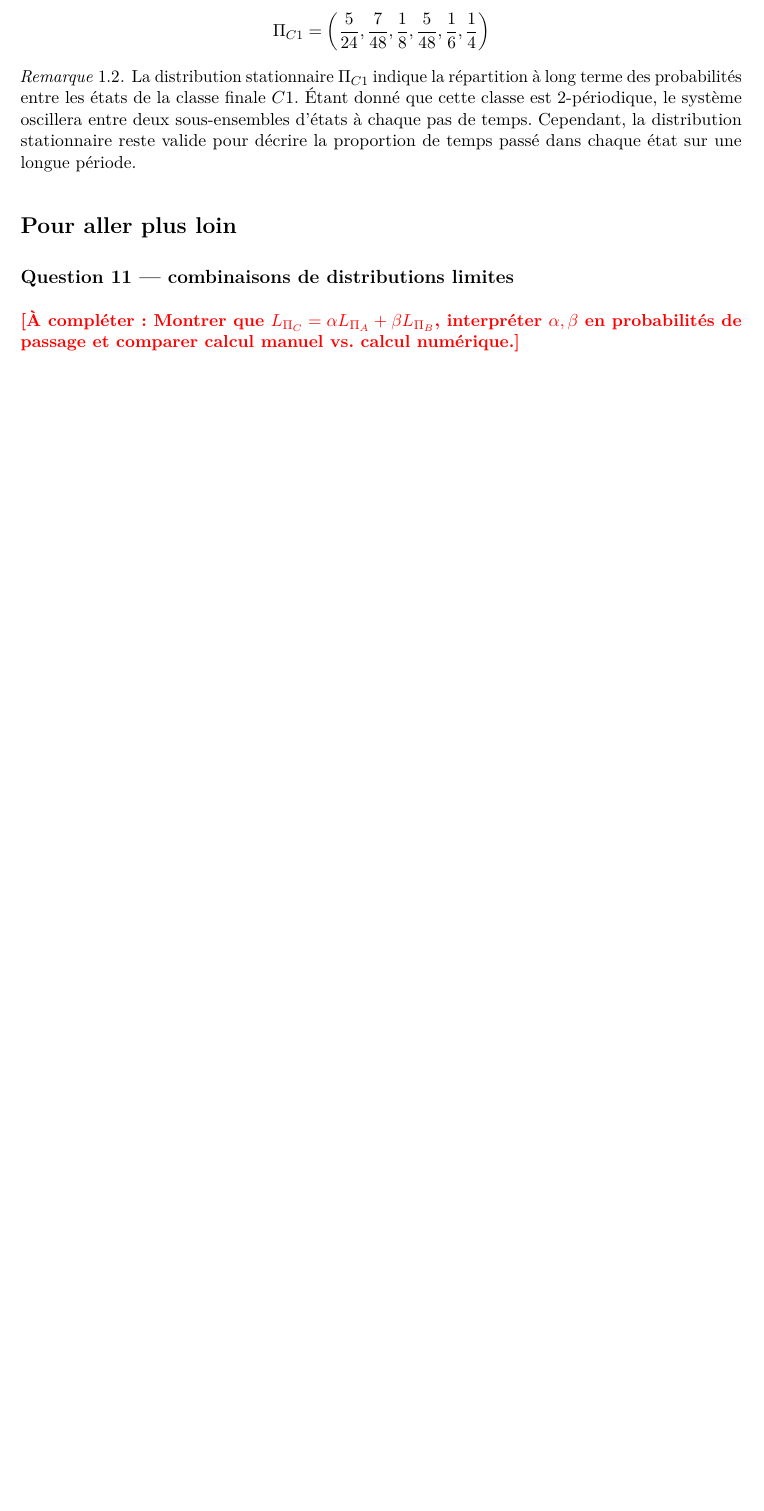
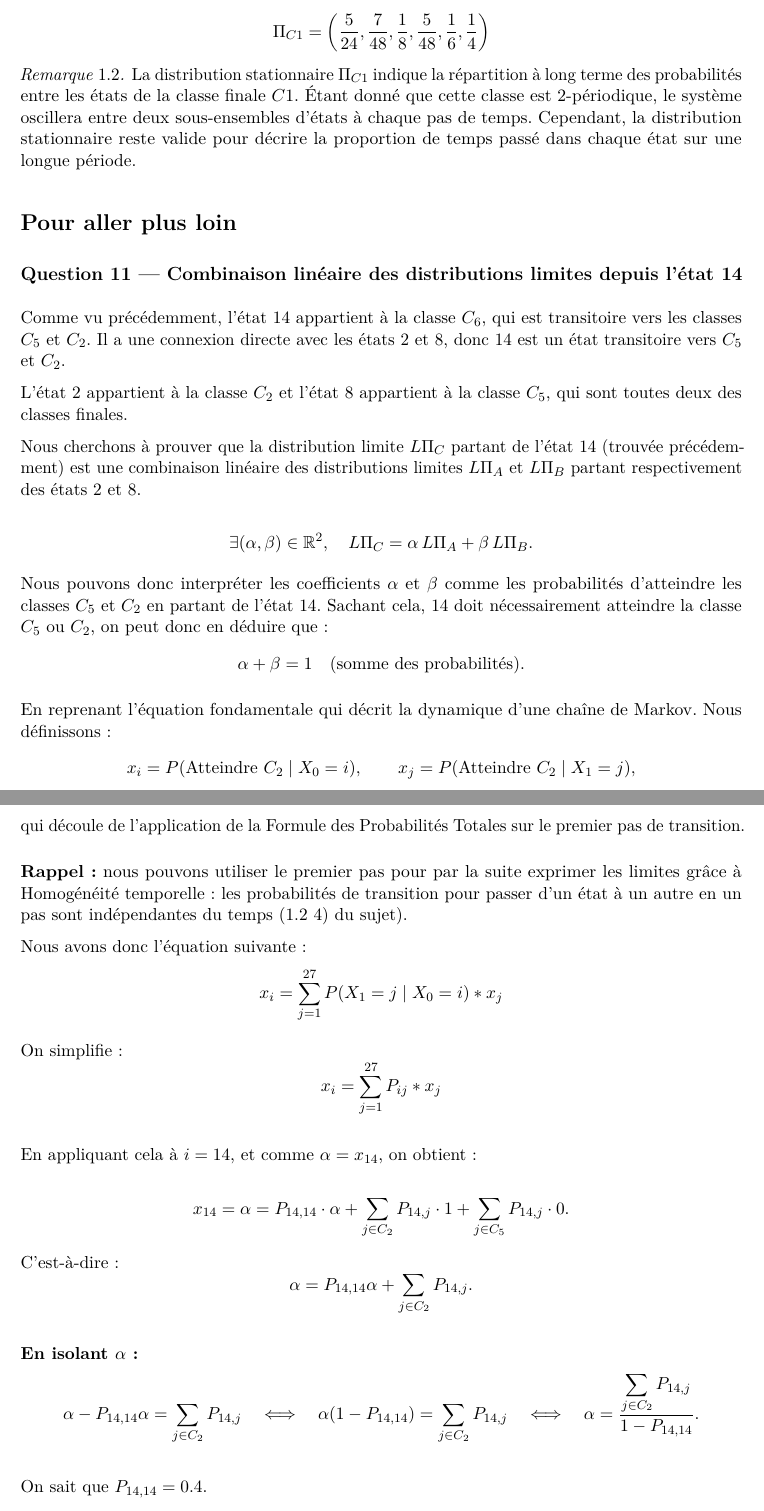
Before and after one commit to Tezay/markov-limit-distributions, a LaTeX paper (main.tex, which reads tex/04_extended.tex): part of page 19 of 26 before the commit and two parts of pages 19 and 20 of 28 after it, the two joined at a grey line, cut so that both start at the same text, the shorter picture padded with empty space. Compiled offline with pdfLaTeX.

Commit message:
ajout de la question 11

```diff
--- a/tex/04_extended.tex
+++ b/tex/04_extended.tex
@@ -2,7 +2,81 @@
 \phantomsection
 \addcontentsline{toc}{section}{Pour aller plus loin}
 
-\subsection*{Question 11 — combinaisons de distributions limites}
+\subsection*{Question 11 — Combinaison linéaire des distributions limites depuis l’état 14}
 \phantomsection
-\addcontentsline{toc}{subsection}{Question 11 — combinaisons de distributions limites}
-\placeholder{Montrer que \(L_{\Pi_C} = \alpha L_{\Pi_A} + \beta L_{\Pi_B}\), interpréter \(\alpha,\beta\) en probabilités de passage et comparer calcul manuel vs. calcul numérique.}
+\addcontentsline{toc}{subsection}{Question 11 — Combinaison linéaire des distributions limites depuis l’état 14}
+
+Comme vu précédemment, l’état \(14\) appartient à la classe \(C_6\), qui est transitoire vers les classes \(C_5\) et \(C_2\).
+Il a une connexion directe avec les états \(2\) et \(8\), donc \(14\) est un état transitoire vers \(C_5\) et \(C_2\).
+
+L’état \(2\) appartient à la classe \(C_2\) et l’état \(8\) appartient à la classe \(C_5\), qui sont toutes deux des classes finales.
+
+Nous cherchons à prouver que la distribution limite \(L\Pi_C\) partant de l’état \(14\) (trouvée précédemment) est une combinaison linéaire des distributions limites \(L\Pi_A\) et \(L\Pi_B\) partant respectivement des états \(2\) et \(8\).
+
+\[
+\exists (\alpha,\beta) \in \mathbb{R}^2,\quad L\Pi_C = \alpha\,L\Pi_A + \beta\,L\Pi_B.
+\]
+
+Nous pouvons donc interpréter les coefficients \(\alpha\) et \(\beta\) comme les probabilités d’atteindre les
+classes \(C_5\) et \(C_2\) en partant de l’état \(14\).
+Sachant cela, \(14\) doit nécessairement atteindre la classe \(C_5\) ou \(C_2\), on peut donc en déduire
+que :
+\[
+\alpha + \beta = 1 \quad \text{(somme des probabilités).}
+\]
+
+En reprenant l’équation fondamentale qui décrit la dynamique d’une chaîne de Markov.
+Nous définissons :
+\[
+x_i = P(\text{Atteindre } C_2 \mid X_0 = i),
+\qquad
+x_j = P(\text{Atteindre } C_2 \mid X_1 = j),
+\]
+qui découle de l'application de la Formule des Probabilités Totales sur le premier pas de transition.
+
+\bigskip
+
+\textbf{Rappel :} nous pouvons utiliser le premier pas pour par la suite exprimer les limites grâce à
+Homogénéité temporelle : les probabilités de transition pour passer d’un état à un autre en un
+pas sont indépendantes du temps (1.2 4) du sujet).
+
+Nous avons donc l’équation suivante :
+\[
+x_i = \sum_{j=1}^{27} P(X_1 = j \mid X_0 = i) * x_j
+\]
+
+On simplifie :
+\[
+x_i = \sum_{j=1}^{27} P_{ij} * x_j
+\]
+
+\bigskip
+
+En appliquant cela à \(i=14\), et comme \(\alpha = x_{14}\), on obtient :
+
+\[
+x_{14} = \alpha
+= P_{14,14} \cdot \alpha
++ \sum_{j \in C_2} P_{14,j} \cdot 1
++ \sum_{j \in C_5} P_{14,j} \cdot 0.
+\]
+
+C’est-à-dire :
+\[
+\alpha = P_{14,14}\alpha + \sum_{j\in C_2} P_{14,j}.
+\]
+
+\bigskip
+
+\textbf{En isolant \(\alpha\) :}
+\[
+\alpha - P_{14,14}\alpha = \sum_{j\in C_2} P_{14,j}
+\quad\Longleftrightarrow\quad
+\alpha (1 - P_{14,14}) = \sum_{j\in C_2} P_{14,j}
+\quad\Longleftrightarrow\quad
+\alpha = \frac{\displaystyle\sum_{j\in C_2} P_{14,j}}{1 - P_{14,14}}.
+\]
+
+\bigskip
+
+On sait que \(P_{14,14} = 0.4\).
```
Also changed, not shown: tex/04_extended.tex (36 more changed lines).
